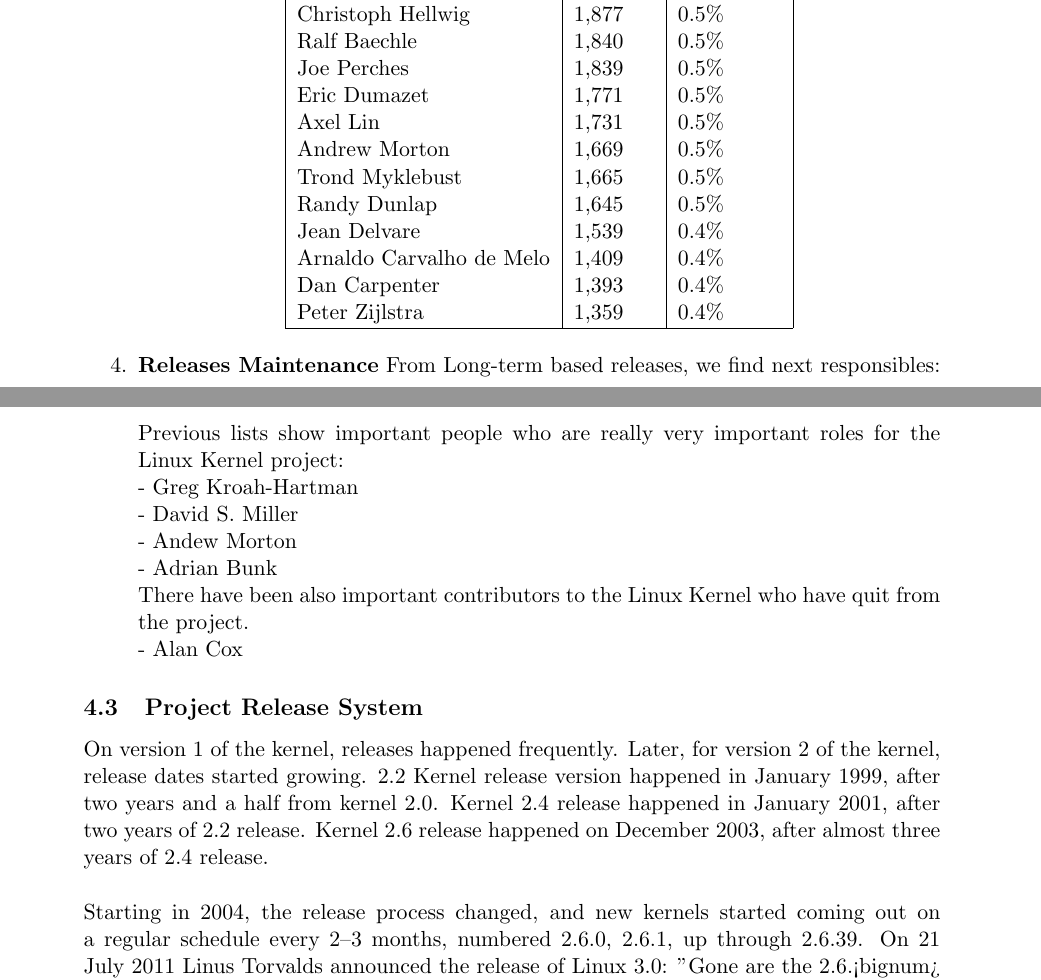
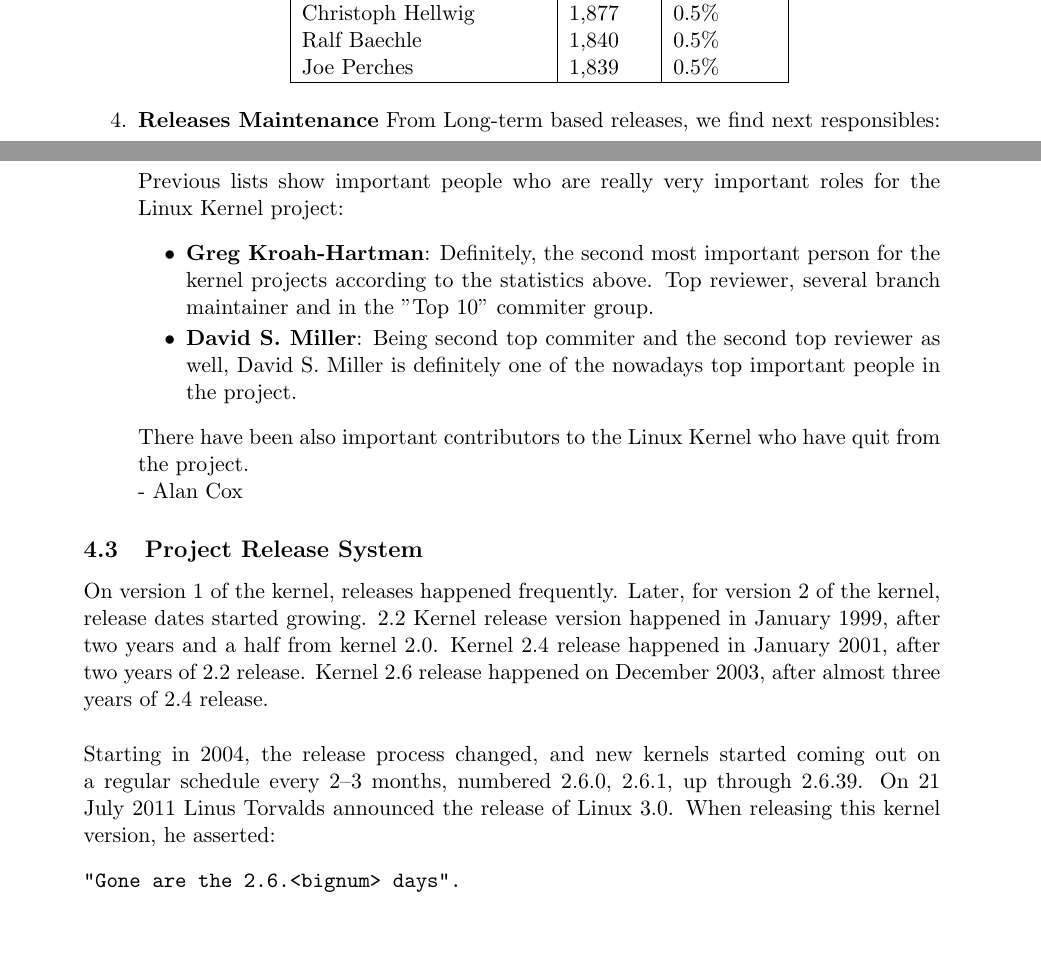
Before and after one commit to ramzitra/MSWL_SUBJECTS, a LaTeX problem sheet (DEVELOPERS_AND_MOTIVATIONS/FinalAssignment/FinalReport.tex): two parts of pages 10 and 11 of 13 before the commit and two parts of pages 9 and 10 of 12 after it, joined at a grey line, cut so that both start at the same text, the shorter picture padded with empty space. Compiled offline with pdfLaTeX.

Commit message:
Format improvements

```diff
--- a/DEVELOPERS_AND_MOTIVATIONS/FinalAssignment/FinalReport.tex
+++ b/DEVELOPERS_AND_MOTIVATIONS/FinalAssignment/FinalReport.tex
@@ -200,15 +199,6 @@
     Christoph Hellwig          & 1,877 & 0.5\%\\
     Ralf Baechle               & 1,840 & 0.5\%\\
     Joe Perches                & 1,839 & 0.5\%\\
-    Eric Dumazet               & 1,771 & 0.5\%\\
-    Axel Lin                   & 1,731 & 0.5\%\\
-    Andrew Morton              & 1,669 & 0.5\%\\
-    Trond Myklebust            & 1,665 & 0.5\%\\
-    Randy Dunlap               & 1,645 & 0.5\%\\
-    Jean Delvare               & 1,539 & 0.4\%\\
-    Arnaldo Carvalho de Melo   & 1,409 & 0.4\%\\
-    Dan Carpenter              & 1,393 & 0.4\%\\
-    Peter Zijlstra             & 1,359 & 0.4\%\\
     \hline
     \end{tabular}
 \end{center}
@@ -242,20 +232,22 @@
     \end{tabular}
 \end{center}
 
-Previous lists show important people who are really very important roles for the Linux Kernel project:\\
-- Greg Kroah-Hartman\\
-- David S. Miller\\
-- Andew Morton\\
-- Adrian Bunk\\
+Previous lists show important people who are really very important roles for the Linux Kernel project:
+\begin{itemize}\itemsep0pt
+\item{\textbf{Greg Kroah-Hartman}}: Definitely, the second most important person for the kernel projects according to the statistics above. Top reviewer, several branch maintainer and in the "Top 10" commiter group.
+\item{\textbf{David S. Miller}}: Being second top commiter and the second top reviewer as well, David S. Miller is definitely one of the nowadays top important people in the project.
+\end{itemize}
 There have been also important contributors to the Linux Kernel who have quit from the project.\\
 - Alan Cox
 \end{enumerate}
 \subsection{Project Release System}
 On version 1 of the kernel, releases happened frequently. Later, for version 2 of the kernel, release dates started growing. 2.2 Kernel release version happened in January 1999, after two years and a half from kernel 2.0. Kernel 2.4 release happened in January 2001, after two years of 2.2 release. Kernel 2.6 release happened on December 2003, after almost three years of 2.4 release.\\
 \\
-Starting in 2004, the release process changed, and new kernels started coming out on a regular schedule every 2–3 months, numbered 2.6.0, 2.6.1, up through 2.6.39. On 21 July 2011 Linus Torvalds announced the release of Linux 3.0: "Gone are the 2.6.<bignum> days".[19] The version bump is not about major technological changes when compared to Linux 2.6.39;[20] it marks the kernel's 20th anniversary.[21] The time-based release process remained the same.\\
-\\
-So, from that date, the project release dates follow a "Release Often, Release Early" basis.\\
+Starting in 2004, the release process changed, and new kernels started coming out on a regular schedule every 2–3 months, numbered 2.6.0, 2.6.1, up through 2.6.39. On 21 July 2011 Linus Torvalds announced the release of Linux 3.0. When releasing this kernel version, he asserted:
+\begin{verbatim}
+"Gone are the 2.6.<bignum> days".
+\end{verbatim}
+The big number version change  is not about major technological changes, but rather marks the kernel's 20th anniversary. So, from that date, the project release dates follow a "Release Often, Release Early" basis associated to the second number (rather than third) of the second release version.\\
 Next table show kernel 3.0 branch release dates and days of development:
 \begin{center}
     \begin{tabular}{ | l | l | l | }
```
Also changed, not shown: DEVELOPERS_AND_MOTIVATIONS/FinalAssignment/FinalReport.tex (3 more changed lines).
